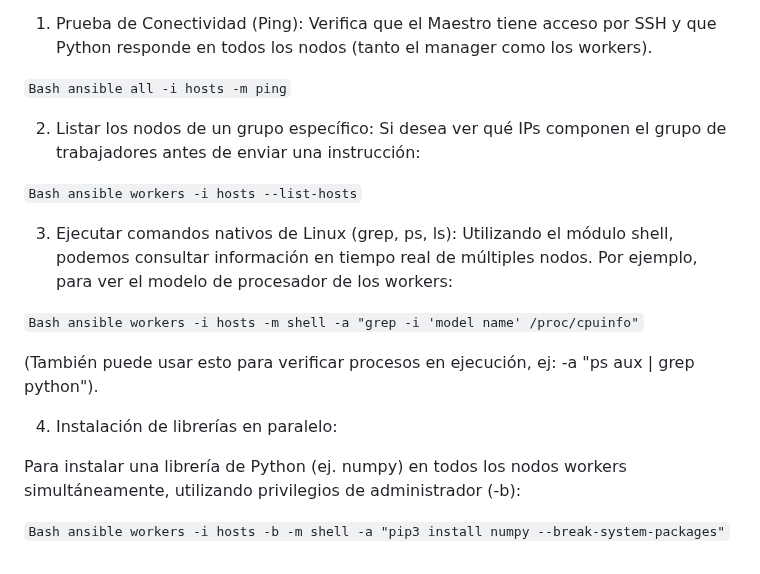
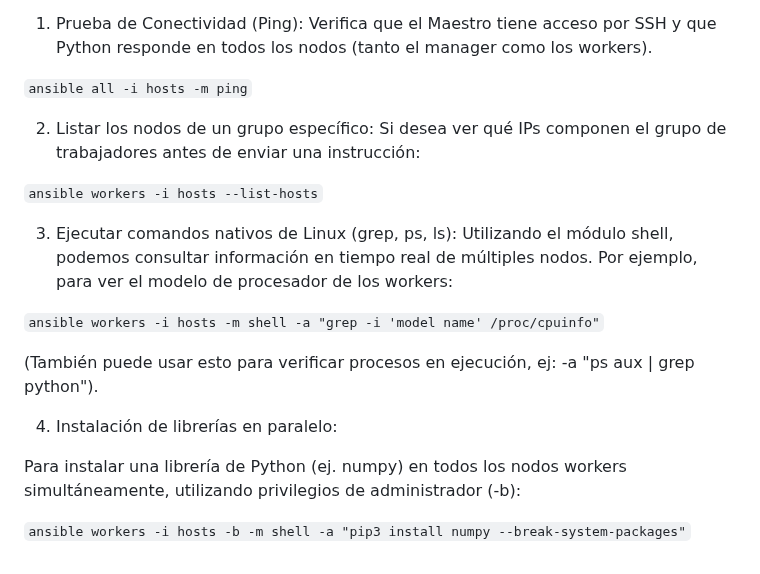
Before and after one commit to JhonathanBaron/Cluster-Basado-en-Green-Computing, a Markdown page: Ansible.md, the part around the change. Drawn GitHub-style.

```diff
--- a/Ansible.md
+++ b/Ansible.md
@@ -47,20 +47,17 @@ Asegúrese de ejecutar estos comandos desde el directorio ~/ansible-cluster.
 1. Prueba de Conectividad (Ping):
 Verifica que el Maestro tiene acceso por SSH y que Python responde en todos los nodos (tanto el manager como los workers).
 
-``Bash
-ansible all -i hosts -m ping``
+``ansible all -i hosts -m ping``
 
 2. Listar los nodos de un grupo específico:
 Si desea ver qué IPs componen el grupo de trabajadores antes de enviar una instrucción:
 
-``Bash
-ansible workers -i hosts --list-hosts``
+``ansible workers -i hosts --list-hosts``
 
 3. Ejecutar comandos nativos de Linux (grep, ps, ls):
 Utilizando el módulo shell, podemos consultar información en tiempo real de múltiples nodos. Por ejemplo, para ver el modelo de procesador de los workers:
 
-``Bash
-ansible workers -i hosts -m shell -a "grep -i 'model name' /proc/cpuinfo"``
+``ansible workers -i hosts -m shell -a "grep -i 'model name' /proc/cpuinfo"``
 
 
 (También puede usar esto para verificar procesos en ejecución, ej: -a "ps aux | grep python").
@@ -69,5 +66,4 @@ ansible workers -i hosts -m shell -a "grep -i 'model name' /proc/cpuinfo"``
 
 Para instalar una librería de Python (ej. numpy) en todos los nodos workers simultáneamente, utilizando privilegios de administrador (-b):
 
-``Bash
-ansible workers -i hosts -b -m shell -a "pip3 install numpy --break-system-packages"``
+``ansible workers -i hosts -b -m shell -a "pip3 install numpy --break-system-packages"``
```
